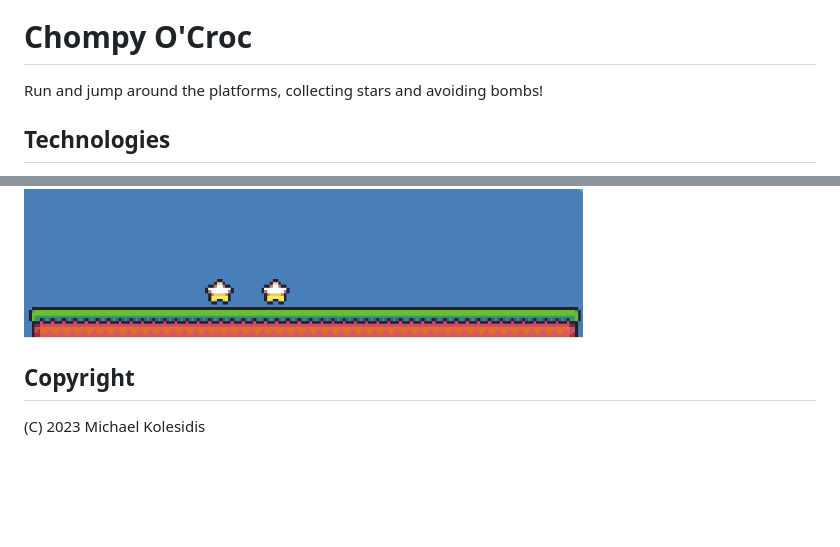
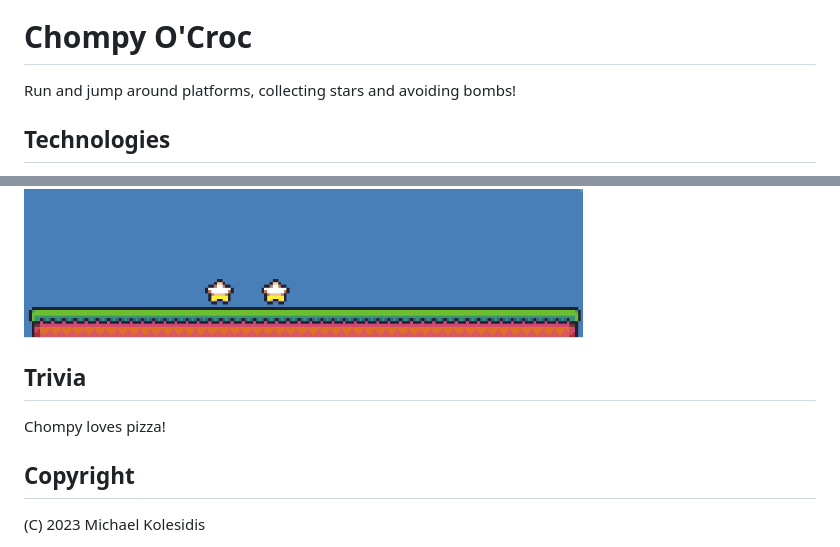
Before and after one commit to michaelkolesidis/chompy-o-croc, a Markdown page: README.md, 2 parts joined by grey strips. GitHub-like rendering; blank space fills up the shorter version.

```diff
--- a/README.md
+++ b/README.md
@@ -2,7 +2,7 @@
 
 # Chompy O'Croc
 
-Run and jump around the platforms, collecting stars and avoiding bombs!
+Run and jump around platforms, collecting stars and avoiding bombs!
 
 ## Technologies
 
@@ -14,6 +14,10 @@ The game was made with Phaser, Vite, and TypeScript.
 ![2](./screenshots/screenshot_2.png)
 ![3](./screenshots/screenshot_3.png)
 
+## Trivia
+
+Chompy loves pizza!
+
 ## Copyright
 
 (C) 2023 Michael Kolesidis
```
Also changed, not shown: other parts of README.md (+1 -1 lines), other/NOTES.md (added, +37 -0 lines), public/assets/images/sky.png, 7 other files.
